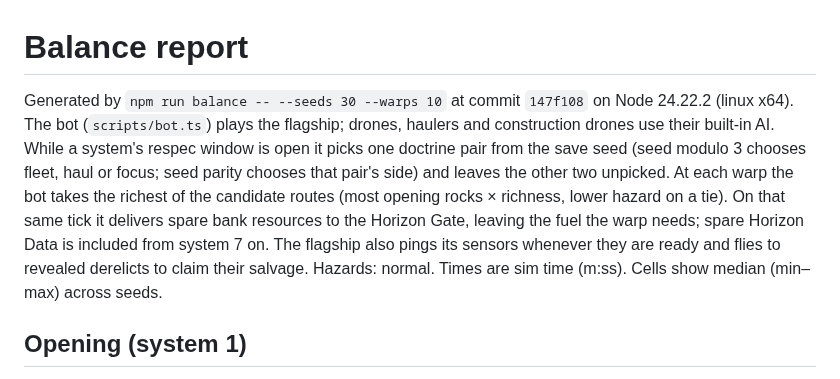
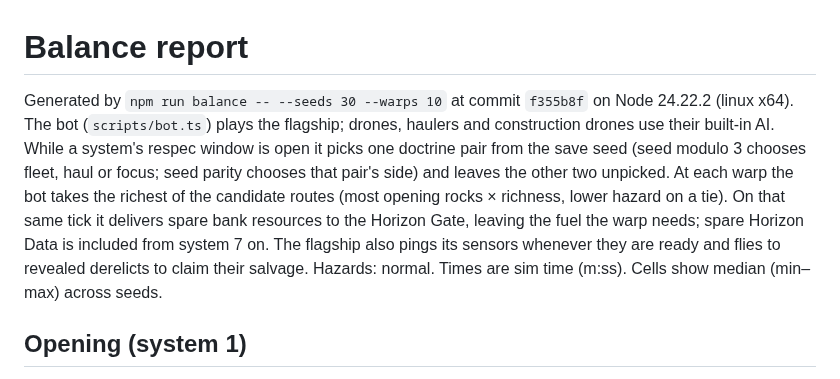
Before and after one commit to deadronos/asteroid-miner-horizons, a Markdown page: docs/balance.md, the part around the change. GitHub-like rendering.

Commit message:
Regenerate balance report after the allocation fix (#38)

```diff
--- a/docs/balance.md
+++ b/docs/balance.md
@@ -1,6 +1,6 @@
 # Balance report
 
-Generated by `npm run balance -- --seeds 30 --warps 10` at commit `147f108` on Node 24.22.2 (linux x64). The bot (`scripts/bot.ts`) plays the flagship; drones, haulers and construction drones use their built-in AI. While a system's respec window is open it picks one doctrine pair from the save seed (seed modulo 3 chooses fleet, haul or focus; seed parity chooses that pair's side) and leaves the other two unpicked. At each warp the bot takes the richest of the candidate routes (most opening rocks × richness, lower hazard on a tie). On that same tick it delivers spare bank resources to the Horizon Gate, leaving the fuel the warp needs; spare Horizon Data is included from system 7 on. The flagship also pings its sensors whenever they are ready and flies to revealed derelicts to claim their salvage. Hazards: normal. Times are sim time (m:ss). Cells show median (min–max) across seeds.
+Generated by `npm run balance -- --seeds 30 --warps 10` at commit `f355b8f` on Node 24.22.2 (linux x64). The bot (`scripts/bot.ts`) plays the flagship; drones, haulers and construction drones use their built-in AI. While a system's respec window is open it picks one doctrine pair from the save seed (seed modulo 3 chooses fleet, haul or focus; seed parity chooses that pair's side) and leaves the other two unpicked. At each warp the bot takes the richest of the candidate routes (most opening rocks × richness, lower hazard on a tie). On that same tick it delivers spare bank resources to the Horizon Gate, leaving the fuel the warp needs; spare Horizon Data is included from system 7 on. The flagship also pings its sensors whenever they are ready and flies to revealed derelicts to claim their salvage. Hazards: normal. Times are sim time (m:ss). Cells show median (min–max) across seeds.
 
 ## Opening (system 1)
 
```
